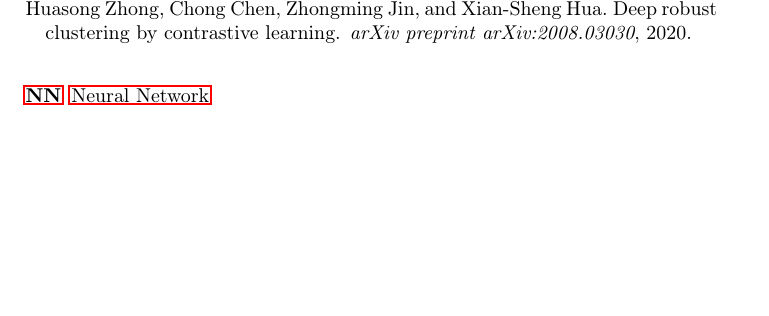
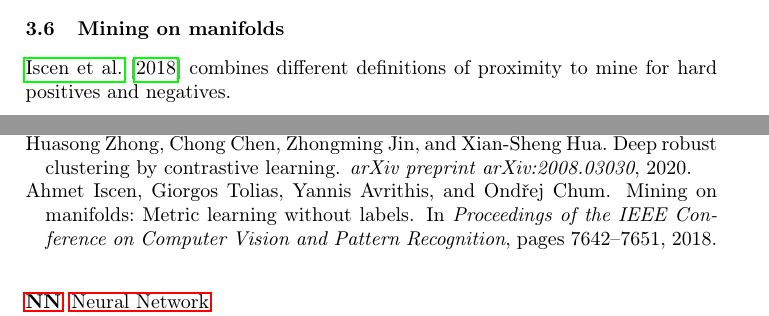
Before and after one commit to KlaraGtknst/master-seminar-ies, a LaTeX thesis (main.tex, which reads references.bib, sections/main_part/negative_sampling_techniques/mining_manifolds.tex): part of page 8 of 9 before the commit and two parts of pages 7 and 8 of 9 after it, the two joined at a grey line, cut at the place of the change, the shorter picture padded with empty space. Compiled offline with pdfLaTeX.

Commit message:
feat: Add mining manifold subsection

```diff
--- a/references.bib
+++ b/references.bib
@@ -104,0 +111,3 @@
+  pages={7642--7651},
+  year={2018}
+}
--- /dev/null
+++ b/sections/main_part/negative_sampling_techniques/mining_manifolds.tex
@@ -0,0 +1,4 @@
+\subsection{Mining on manifolds}\label{subsec:mining_manifolds}
+
+\citet{mining_manifolds_2018} combines different definitions of proximity to mine
+for hard positives and negatives.
```
Also changed, not shown: main.tex (+2 -0 lines), references.bib (6 more changed lines).
